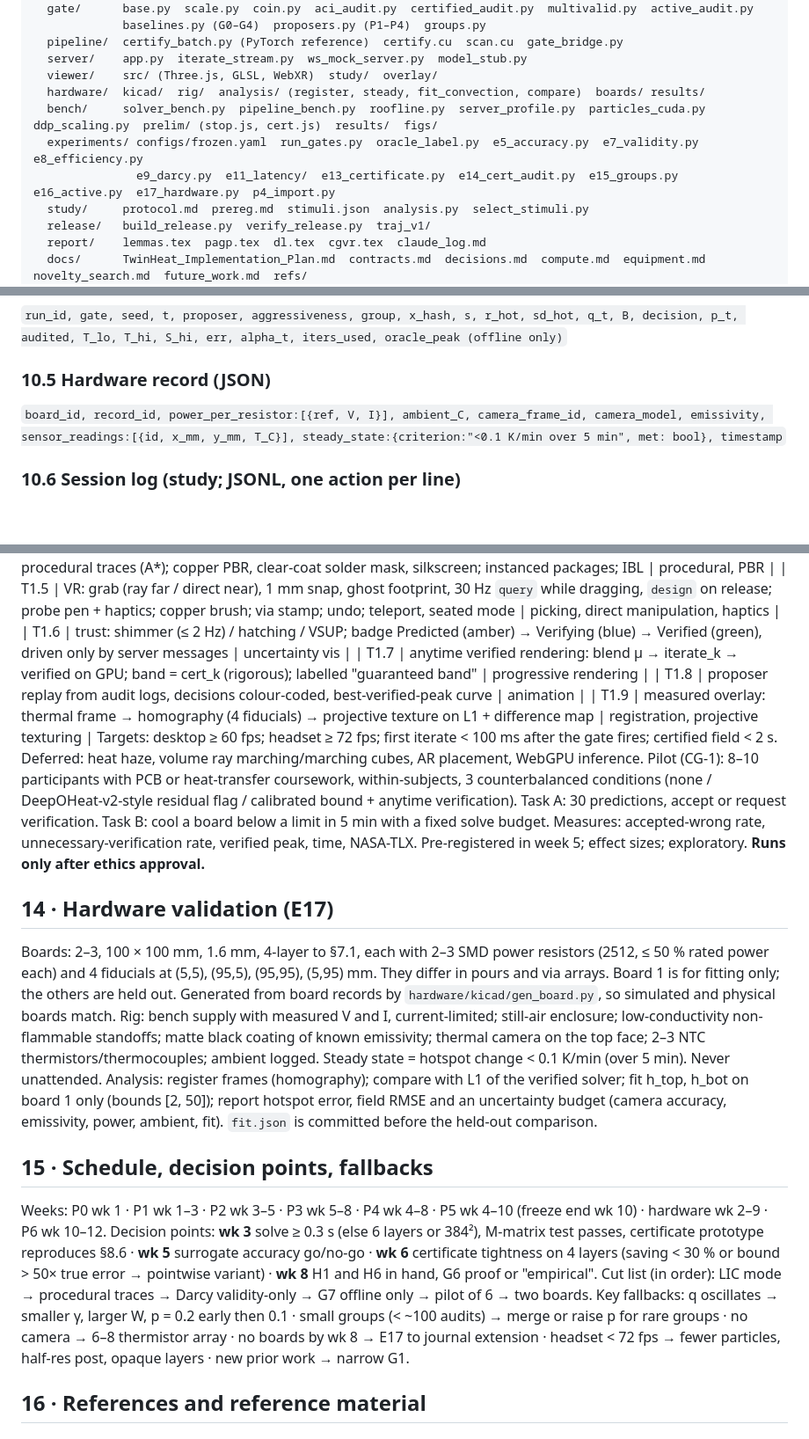
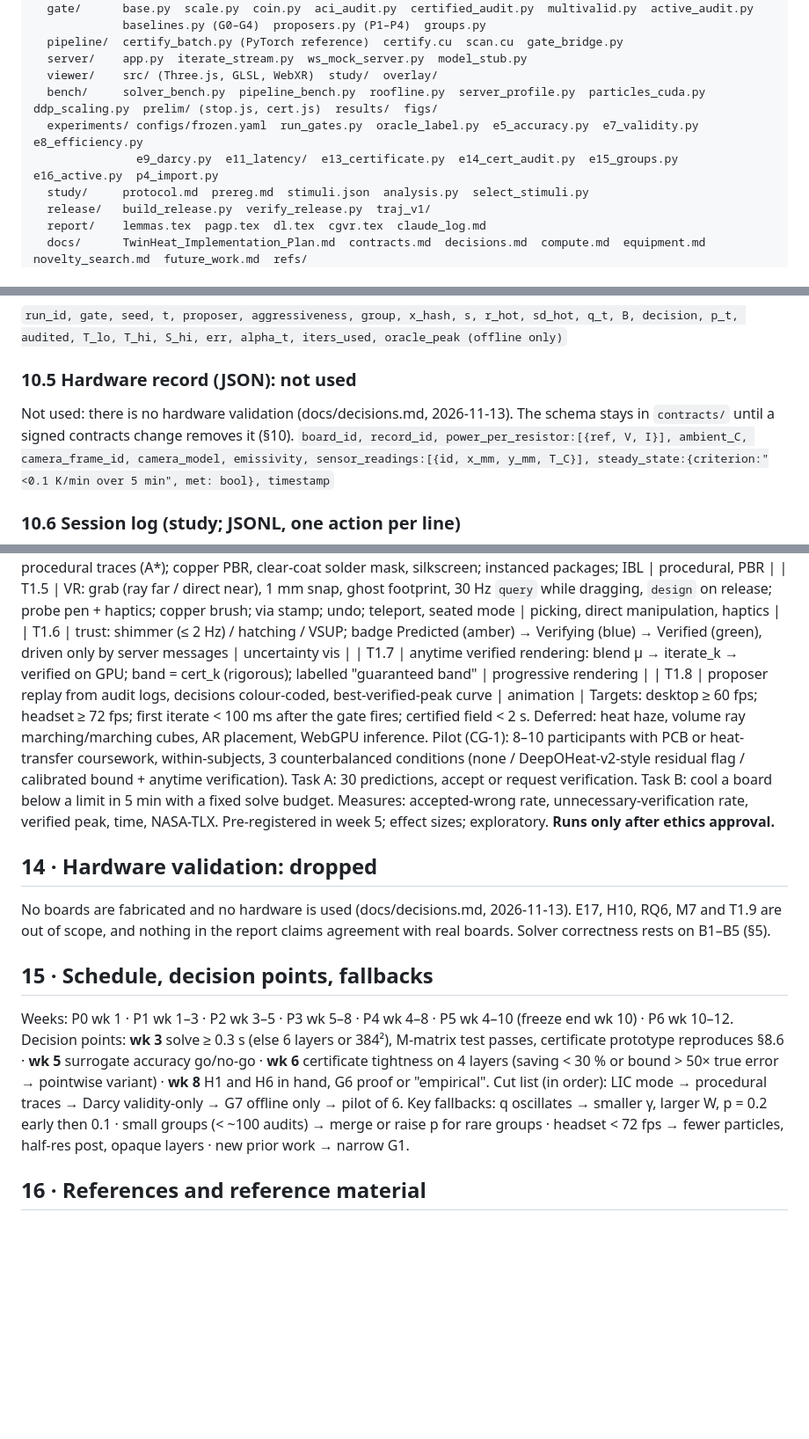
Before and after one commit to Akxsh65/twinheat, a Markdown page: CLAUDE.md, 3 parts joined by grey strips. Shown at 88% size. GitHub-like rendering; blank space fills up the shorter version.

```diff
--- a/CLAUDE.md
+++ b/CLAUDE.md
@@ -77,10 +77,9 @@ twinheat/
   pipeline/  certify_batch.py (PyTorch reference)  certify.cu  scan.cu  gate_bridge.py
   server/    app.py  iterate_stream.py  ws_mock_server.py  model_stub.py
   viewer/    src/ (Three.js, GLSL, WebXR)  study/  overlay/
-  hardware/  kicad/  rig/  analysis/ (register, steady, fit_convection, compare)  boards/ results/
   bench/     solver_bench.py  pipeline_bench.py  roofline.py  server_profile.py  particles_cuda.py  ddp_scaling.py  prelim/ (stop.js, cert.js)  results/  figs/
   experiments/ configs/frozen.yaml  run_gates.py  oracle_label.py  e5_accuracy.py  e7_validity.py  e8_efficiency.py
-               e9_darcy.py  e11_latency/  e13_certificate.py  e14_cert_audit.py  e15_groups.py  e16_active.py  e17_hardware.py  p4_import.py
+               e9_darcy.py  e11_latency/  e13_certificate.py  e14_cert_audit.py  e15_groups.py  e16_active.py  p4_import.py
   study/     protocol.md  prereg.md  stimuli.json  analysis.py  select_stimuli.py
   release/   build_release.py  verify_release.py  traj_v1/
   report/    lemmas.tex  pagp.tex  dl.tex  cgvr.tex  claude_log.md
@@ -495,7 +494,8 @@ Server timestamps for E11: every server message may carry `t_server_ns` (monoton
 ### 10.4 Audit log (CSV, one row per proposal)
 `run_id, gate, seed, t, proposer, aggressiveness, group, x_hash, s, r_hot, sd_hot, q_t, B, decision, p_t, audited, T_lo, T_hi, S_hi, err, alpha_t, iters_used, oracle_peak (offline only)`
 
-### 10.5 Hardware record (JSON)
+### 10.5 Hardware record (JSON): not used
+Not used: there is no hardware validation (docs/decisions.md, 2026-11-13). The schema stays in `contracts/` until a signed contracts change removes it (§10).
 `board_id, record_id, power_per_resistor:[{ref, V, I}], ambient_C, camera_frame_id, camera_model, emissivity, sensor_readings:[{id, x_mm, y_mm, T_C}], steady_state:{criterion:"<0.1 K/min over 5 min", met: bool}, timestamp`
 
 ### 10.6 Session log (study; JSONL, one action per line)
@@ -573,20 +572,17 @@ Three.js supplies the scene graph and WebXR session only; every technique below
 | T1.6 | trust: shimmer (≤ 2 Hz) / hatching / VSUP; badge Predicted (amber) → Verifying (blue) → Verified (green), driven only by server messages | uncertainty vis |
 | T1.7 | anytime verified rendering: blend μ → iterate_k → verified on GPU; band = cert_k (rigorous); labelled "guaranteed band" | progressive rendering |
 | T1.8 | proposer replay from audit logs, decisions colour-coded, best-verified-peak curve | animation |
-| T1.9 | measured overlay: thermal frame → homography (4 fiducials) → projective texture on L1 + difference map | registration, projective texturing |
 Targets: desktop ≥ 60 fps; headset ≥ 72 fps; first iterate < 100 ms after the gate fires; certified field < 2 s. Deferred: heat haze, volume ray marching/marching cubes, AR placement, WebGPU inference.
 Pilot (CG-1): 8–10 participants with PCB or heat-transfer coursework, within-subjects, 3 counterbalanced conditions (none / DeepOHeat-v2-style residual flag / calibrated bound + anytime verification). Task A: 30 predictions, accept or request verification. Task B: cool a board below a limit in 5 min with a fixed solve budget. Measures: accepted-wrong rate, unnecessary-verification rate, verified peak, time, NASA-TLX. Pre-registered in week 5; effect sizes; exploratory. **Runs only after ethics approval.**
 
-## 14 · Hardware validation (E17)
-Boards: 2–3, 100 × 100 mm, 1.6 mm, 4-layer to §7.1, each with 2–3 SMD power resistors (2512, ≤ 50 % rated power each) and 4 fiducials at (5,5), (95,5), (95,95), (5,95) mm. They differ in pours and via arrays. Board 1 is for fitting only; the others are held out. Generated from board records by `hardware/kicad/gen_board.py`, so simulated and physical boards match.
-Rig: bench supply with measured V and I, current-limited; still-air enclosure; low-conductivity non-flammable standoffs; matte black coating of known emissivity; thermal camera on the top face; 2–3 NTC thermistors/thermocouples; ambient logged. Steady state = hotspot change < 0.1 K/min (over 5 min). Never unattended.
-Analysis: register frames (homography); compare with L1 of the verified solver; fit h_top, h_bot on board 1 only (bounds [2, 50]); report hotspot error, field RMSE and an uncertainty budget (camera accuracy, emissivity, power, ambient, fit). `fit.json` is committed before the held-out comparison.
+## 14 · Hardware validation: dropped
+No boards are fabricated and no hardware is used (docs/decisions.md, 2026-11-13). E17, H10, RQ6, M7 and T1.9 are out of scope, and nothing in the report claims agreement with real boards. Solver correctness rests on B1–B5 (§5).
 
 ## 15 · Schedule, decision points, fallbacks
-Weeks: P0 wk 1 · P1 wk 1–3 · P2 wk 3–5 · P3 wk 5–8 · P4 wk 4–8 · P5 wk 4–10 (freeze end wk 10) · hardware wk 2–9 · P6 wk 10–12.
+Weeks: P0 wk 1 · P1 wk 1–3 · P2 wk 3–5 · P3 wk 5–8 · P4 wk 4–8 · P5 wk 4–10 (freeze end wk 10) · P6 wk 10–12.
 Decision points: **wk 3** solve ≥ 0.3 s (else 6 layers or 384²), M-matrix test passes, certificate prototype reproduces §8.6 · **wk 5** surrogate accuracy go/no-go · **wk 6** certificate tightness on 4 layers (saving < 30 % or bound > 50× true error → pointwise variant) · **wk 8** H1 and H6 in hand, G6 proof or "empirical".
-Cut list (in order): LIC mode → procedural traces → Darcy validity-only → G7 offline only → pilot of 6 → two boards.
-Key fallbacks: q oscillates → smaller γ, larger W, p = 0.2 early then 0.1 · small groups (< ~100 audits) → merge or raise p for rare groups · no camera → 6–8 thermistor array · no boards by wk 8 → E17 to journal extension · headset < 72 fps → fewer particles, half-res post, opaque layers · new prior work → narrow G1.
+Cut list (in order): LIC mode → procedural traces → Darcy validity-only → G7 offline only → pilot of 6.
+Key fallbacks: q oscillates → smaller γ, larger W, p = 0.2 early then 0.1 · small groups (< ~100 audits) → merge or raise p for rare groups · headset < 72 fps → fewer particles, half-res post, opaque layers · new prior work → narrow G1.
 
 ## 16 · References and reference material
 ### 16.1 Core citations (verified in Phase 0)
```
Also changed, not shown: other parts of CLAUDE.md (+9 -10 lines), TwinHeat_Implementation_Plan.md (+13 -1 lines), docs/decisions.md (+20 -0 lines).
